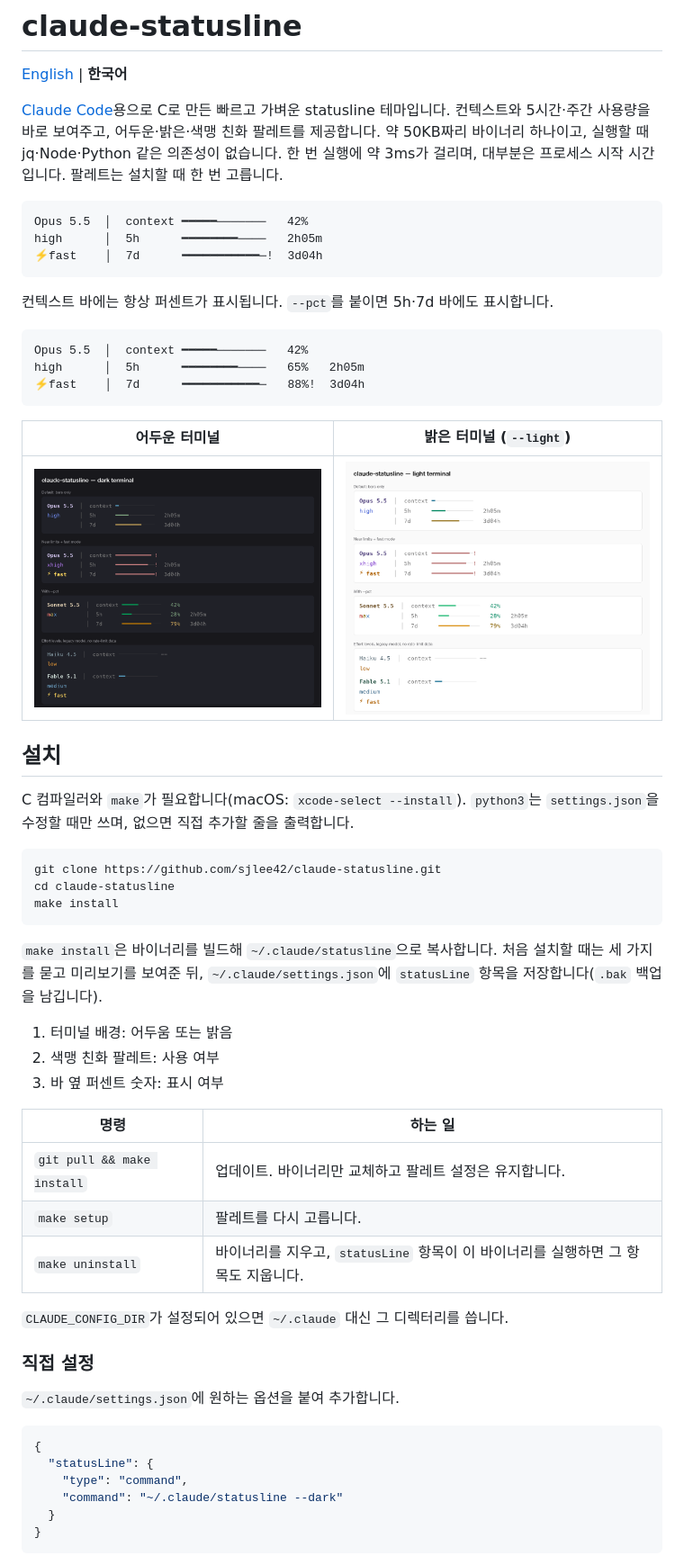
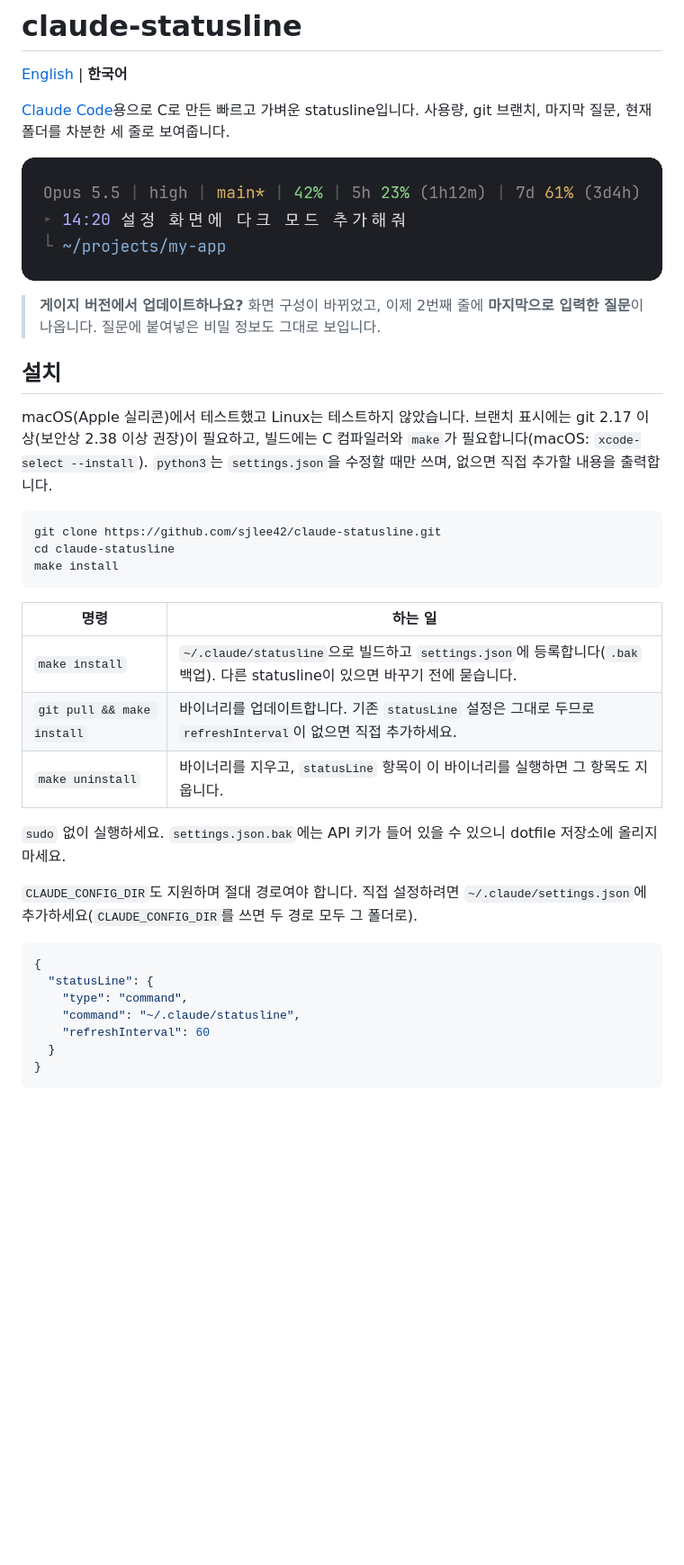
Before and after one commit to sjlee42/claude-statusline, a Markdown page: README_한국어.md, the part around one of its changes. Shown at 90% size. GitHub-like rendering; pictures changed too: docs/preview-dark.png (deleted), docs/preview-ko.png (added), docs/preview-light.png (deleted); blank space fills up the shorter version.

````diff
--- a/README_한국어.md
+++ b/README_한국어.md
@@ -2,31 +2,15 @@
 
 [English](README.md) | **한국어**
 
-[Claude Code](https://code.claude.com)용으로 C로 만든 빠르고 가벼운 statusline 테마입니다. 컨텍스트와 5시간·주간 사용량을 바로 보여주고, 어두운·밝은·색맹 친화 팔레트를 제공합니다.
-약 50KB짜리 바이너리 하나이고, 실행할 때 jq·Node·Python 같은 의존성이 없습니다. 한 번 실행에 약 3ms가 걸리며, 대부분은 프로세스 시작 시간입니다.
-팔레트는 설치할 때 한 번 고릅니다.
+[Claude Code](https://code.claude.com)용으로 C로 만든 빠르고 가벼운 statusline입니다. 사용량, git 브랜치, 마지막 질문, 현재 폴더를 차분한 세 줄로 보여줍니다.
 
-```
-Opus 5.5  │  context ━━━━━───────   42%
-high      │  5h      ━━━━━━━━────   2h05m
-⚡fast    │  7d      ━━━━━━━━━━━─!  3d04h
-```
+![미리보기](docs/preview-ko.png)
 
-컨텍스트 바에는 항상 퍼센트가 표시됩니다. `--pct`를 붙이면 5h·7d 바에도 표시합니다.
-
-```
-Opus 5.5  │  context ━━━━━───────   42%
-high      │  5h      ━━━━━━━━────   65%   2h05m
-⚡fast    │  7d      ━━━━━━━━━━━─   88%!  3d04h
-```
-
-| 어두운 터미널 | 밝은 터미널 (`--light`) |
-|---|---|
-| ![dark preview](docs/preview-dark.png) | ![light preview](docs/preview-light.png) |
+> **게이지 버전에서 업데이트하나요?** 화면 구성이 바뀌었고, 이제 2번째 줄에 **마지막으로 입력한 질문**이 나옵니다. 질문에 붙여넣은 비밀 정보도 그대로 보입니다.
 
 ## 설치
 
-C 컴파일러와 `make`가 필요합니다(macOS: `xcode-select --install`). `python3`는 `settings.json`을 수정할 때만 쓰며, 없으면 직접 추가할 줄을 출력합니다.
+macOS(Apple 실리콘)에서 테스트했고 Linux는 테스트하지 않았습니다. 브랜치 표시에는 git 2.17 이상(보안상 2.38 이상 권장)이 필요하고, 빌드에는 C 컴파일러와 `make`가 필요합니다(macOS: `xcode-select --install`). `python3`는 `settings.json`을 수정할 때만 쓰며, 없으면 직접 추가할 내용을 출력합니다.
 
 ```sh
 git clone https://github.com/sjlee42/claude-statusline.git
@@ -34,29 +18,22 @@ cd claude-statusline
 make install
 ```
 
-`make install`은 바이너리를 빌드해 `~/.claude/statusline`으로 복사합니다. 처음 설치할 때는 세 가지를 묻고 미리보기를 보여준 뒤, `~/.claude/settings.json`에 `statusLine` 항목을 저장합니다(`.bak` 백업을 남깁니다).
-
-1. 터미널 배경: 어두움 또는 밝음
-2. 색맹 친화 팔레트: 사용 여부
-3. 바 옆 퍼센트 숫자: 표시 여부
-
 | 명령 | 하는 일 |
 |---|---|
-| `git pull && make install` | 업데이트. 바이너리만 교체하고 팔레트 설정은 유지합니다. |
-| `make setup` | 팔레트를 다시 고릅니다. |
+| `make install` | `~/.claude/statusline`으로 빌드하고 `settings.json`에 등록합니다(`.bak` 백업). 다른 statusline이 있으면 바꾸기 전에 묻습니다. |
+| `git pull && make install` | 바이너리를 업데이트합니다. 기존 `statusLine` 설정은 그대로 두므로 `refreshInterval`이 없으면 직접 추가하세요. |
 | `make uninstall` | 바이너리를 지우고, `statusLine` 항목이 이 바이너리를 실행하면 그 항목도 지웁니다. |
 
-`CLAUDE_CONFIG_DIR`가 설정되어 있으면 `~/.claude` 대신 그 디렉터리를 씁니다.
+`sudo` 없이 실행하세요. `settings.json.bak`에는 API 키가 들어 있을 수 있으니 dotfile 저장소에 올리지 마세요.
 
-### 직접 설정
-
-`~/.claude/settings.json`에 원하는 옵션을 붙여 추가합니다.
+`CLAUDE_CONFIG_DIR`도 지원하며 절대 경로여야 합니다. 직접 설정하려면 `~/.claude/settings.json`에 추가하세요(`CLAUDE_CONFIG_DIR`를 쓰면 두 경로 모두 그 폴더로).
 
 ```json
 {
   "statusLine": {
     "type": "command",
-    "command": "~/.claude/statusline --dark"
+    "command": "~/.claude/statusline",
+    "refreshInterval": 60
   }
 }
 ```
````
Also changed, not shown: other parts of README_한국어.md (+21 -43 lines), README.md (+32 -77 lines), docs/colorblind-check.png (deleted), docs/preview.png (added), 4 other files.
